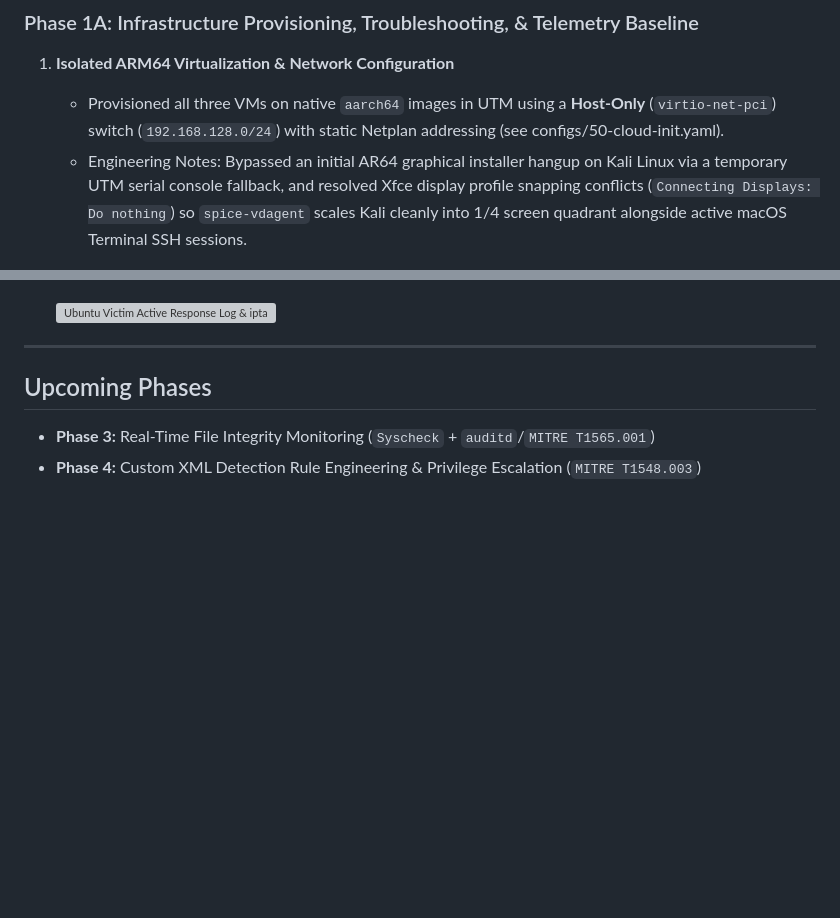
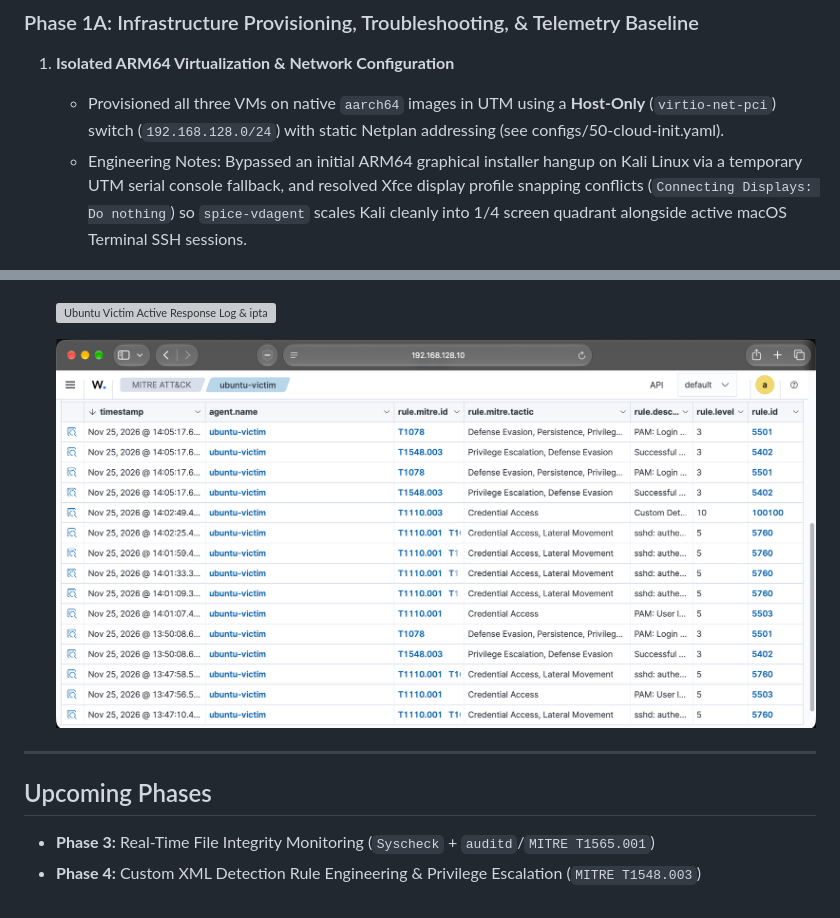
Before and after one commit to zaftab118/wazuh-soc-home-lab, a Markdown page: README.md, 2 parts joined by grey strips. Rendered like a GitHub page; pictures changed too: assets/16-wazuh-siem-custom-rule-100100.png (added); blank space fills up the shorter version; grey boxes are pictures that could not be loaded.

Commit message:
Docs: Polish formatting and complete Phase 2 & 2B documentation

```diff
--- a/README.md
+++ b/README.md
@@ -53,7 +53,7 @@ All three virtual machines run natively on Apple Silicon via **UTM (QEMU 10.0 AR
 1. **Isolated ARM64 Virtualization & Network Configuration**
 
     - Provisioned all three VMs on native `aarch64` images in UTM using a **Host-Only** (`virtio-net-pci`) switch (`192.168.128.0/24`) with static Netplan addressing (see configs/50-cloud-init.yaml).
-    - Engineering Notes: Bypassed an initial AR64 graphical installer hangup on Kali Linux via a temporary UTM serial console fallback, and resolved Xfce display profile snapping conflicts (`Connecting Displays: Do nothing`) so `spice-vdagent` scales Kali cleanly into 1/4 screen quadrant alongside active macOS Terminal SSH sessions.
+    - Engineering Notes: Bypassed an initial ARM64 graphical installer hangup on Kali Linux via a temporary UTM serial console fallback, and resolved Xfce display profile snapping conflicts (`Connecting Displays: Do nothing`) so `spice-vdagent` scales Kali cleanly into 1/4 screen quadrant alongside active macOS Terminal SSH sessions.
 
    ![UTM Network Isolation & ARM64 Hardware Profile](assets/01-kali-network-isolation.png)
 
@@ -130,6 +136,8 @@ To validate defense-in-depth beyond default out-of-the-box signatures, two adver
 
    ![Ubuntu Victim Active Response Log & iptables DROP for Rule 100100](assets/15b-ubuntu-custom-rule-drop.png)
 
+   ![Wazuh SIEM Dashboard Alert for Custom Rule 100100 (T1110.003)](assets/16-wazuh-siem-custom-rule-100100.png)
+
 ---
 
 ## Upcoming Phases
```
Also changed, not shown: other parts of README.md (+6 -0 lines).
